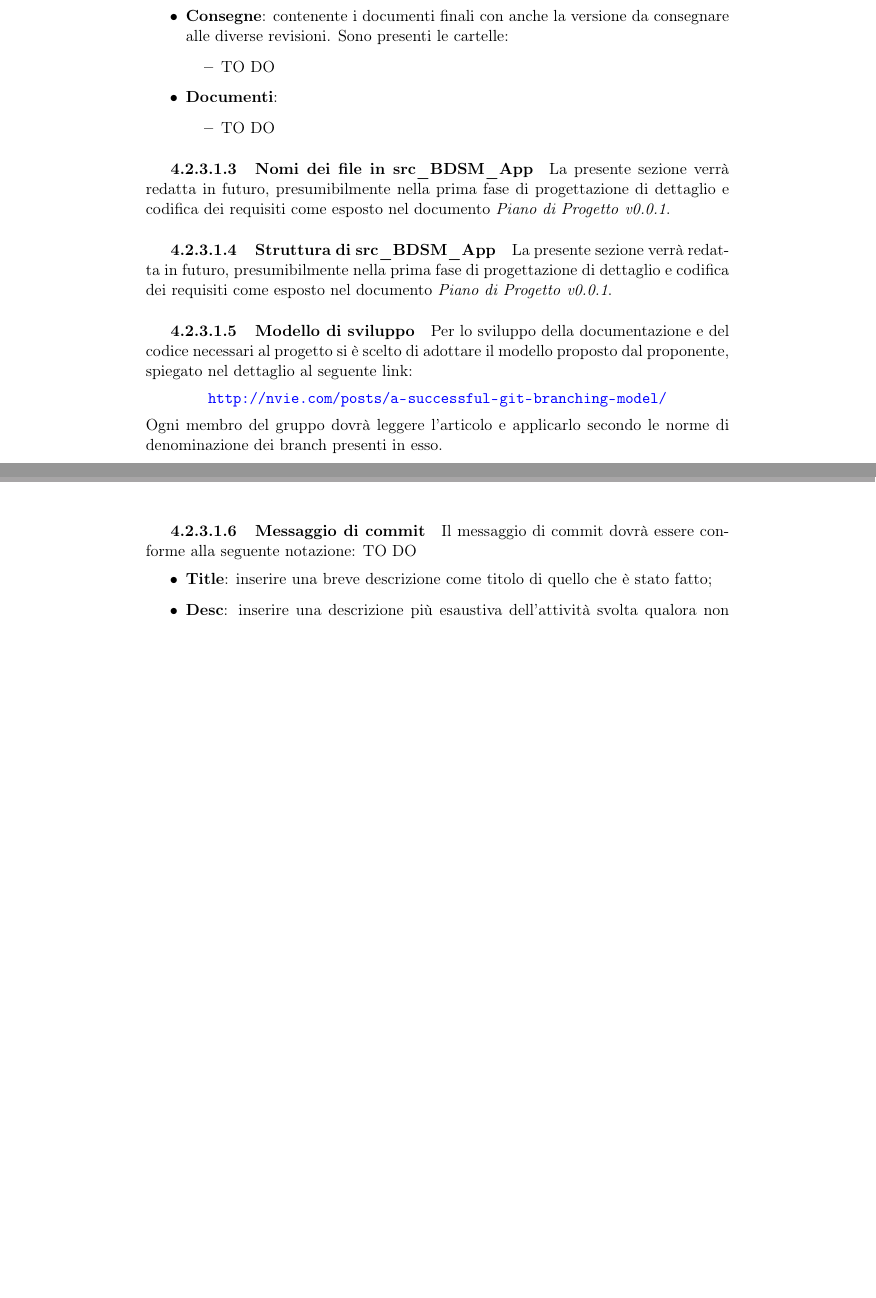
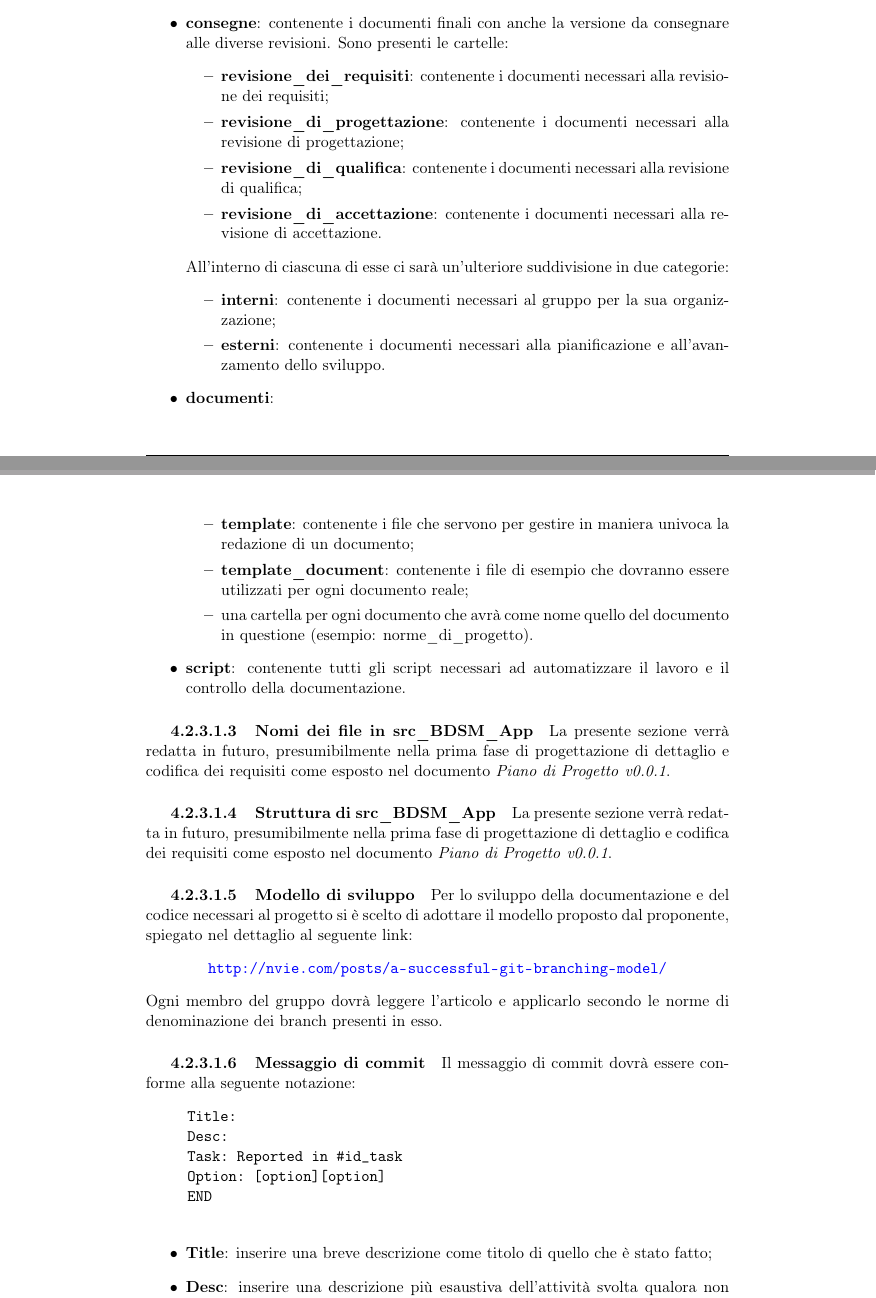
Before and after one commit to FIUP/Documentation-BDSM-App, a LaTeX document (documenti/norme_di_progetto/norme_di_progetto.tex, which reads documenti/norme_di_progetto/content/processi_organizzativi.tex): two parts of pages 18 and 19 of 19 before the commit and two parts of pages 19 and 20 of 21 after it, joined at a grey line, cut so that both start at the same text, the shorter picture padded with empty space. Compiled offline with pdfLaTeX.

```diff
--- a/documenti/norme_di_progetto/content/processi_organizzativi.tex
+++ b/documenti/norme_di_progetto/content/processi_organizzativi.tex
@@ -160,16 +207,28 @@
 				\subparagraph{Struttura di doc\_BDSM\_App}
 				Le cartelle nel repository verranno organizzate nel seguente modo a partire dalla root:
 					\begin{itemize}
-						\item \textbf{Consegne}: contenente i documenti finali con anche la versione da consegnare alle diverse revisioni. Sono presenti le cartelle:
+						\item \textbf{consegne}: contenente i documenti finali con anche la versione da consegnare alle diverse revisioni. Sono presenti le cartelle:
 							\begin{itemize}
-								\item TO DO
+								\item \textbf{revisione\_dei\_requisiti}: contenente i documenti necessari alla revisione dei requisiti;
+								\item \textbf{revisione\_di\_progettazione}: contenente i documenti necessari alla revisione di progettazione;
+								\item \textbf{revisione\_di\_qualifica}: contenente i documenti necessari alla revisione di qualifica;
+								\item \textbf{revisione\_di\_accettazione}: contenente i documenti necessari alla revisione di accettazione.
+							\end{itemize}
+						\noindent
+						All'interno di ciascuna di esse ci sarà un'ulteriore suddivisione in due categorie:
+							\begin{itemize}
+								\item \textbf{interni}: contenente i documenti necessari al gruppo per la sua organizzazione;
+								\item \textbf{esterni}: contenente i documenti necessari alla pianificazione e all'avanzamento dello sviluppo.
 							\end{itemize}
 
+						\item \textbf{documenti}:
+							\begin{itemize}
+								\item \textbf{template}: contenente i file che servono per gestire in maniera univoca la redazione di un documento;
+								\item \textbf{template\_document}: contenente i file di esempio che dovranno essere utilizzati per ogni documento reale;
+								\item una cartella per ogni documento che avrà come nome quello del documento in questione (esempio: norme\_di\_progetto).
+							\end{itemize}
 
-						\item \textbf{Documenti}:
-							\begin{itemize}
-								\item TO DO
-							\end{itemize}
+						\item \textbf{script}: contenente tutti gli script necessari ad automatizzare il lavoro e il controllo della documentazione.
 					\end{itemize}
 
 				\subparagraph{Nomi dei file in src\_BDSM\_App}
@@ -186,20 +245,49 @@
 
 				\subparagraph{Messaggio di commit} \label{sec:messaggio_di_commit}
 				Il messaggio di commit dovrà essere conforme alla seguente notazione:
-				TO DO
+				\begin{verbatim}
+					Title:
+					Desc:
+					Task: Reported in #id_task
+					Option: [option][option]
+					END
+				\end{verbatim}
+				% \lstnewenvironment{testo}[1][]
+				% {
+				%	\lstset{
+				%		basicstyle=\small\ttfamily,
+				%		columns=fullflexible,
+				%		keywordstyle=\color{red}\bfseries,
+				%		commentstyle=\color{blue},
+				%		language=C++, % non importa il linguaggio in questo caso perchè è solo testo
+				%		basicstyle=\small,
+				%		numbers=left,
+				%		numberstyle=\tiny,
+				%		stepnumber=1,
+				%		numbersep=5pt,
+				%		frame=shadowbox,
+				%		#1
+				%	}
+				% }{}
+
+				% \begin{testo}[caption={Template messaggio di commit}]
+				%	Title:
+				%	Desc:
+				%	Task: Reported in #id_task
+				%	Option: [option][option]
+				%	END
+				% \end{testo}
+
 					\begin{itemize}
 						\item \textbf{Title}: inserire una breve descrizione come titolo di quello che è stato fatto;
 						\item \textbf{Desc}: inserire una descrizione più esaustiva dell'attività svolta qualora non fosse sufficiente quella data nel titolo;
-						\item \textbf{Task}: TO DO
+						\item \textbf{Task}: al posto della dicitura ``id\_task'' inserire l'id del task effettivo reperibile su Asana. TO DO
 						\item \textbf{Option}: Le opzioni applicabili sono:
 							\begin{itemize}
 								\item \textbf{complete}: per chiudere il task qualora fosse l'ultimo necessario allo svolgimento del compito indicato;
 								\item \textbf{delay}: per aggiungere il tag DELAY al task se si è in ritardo con lo svolgimento del compito assegnato.
 							\end{itemize}
-
 					\end{itemize}
-
-
 
 		\subsubsection{Strumenti}
 			\paragraph{Git}
```
Also changed, not shown: documenti/norme_di_progetto/content/processi_organizzativi.tex (63 more changed lines).
